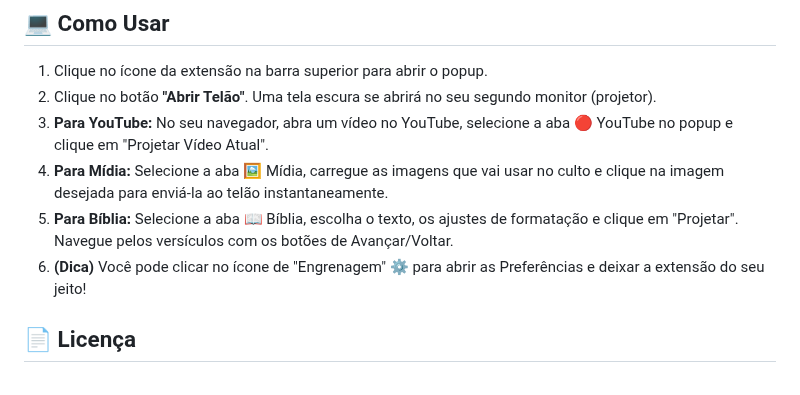
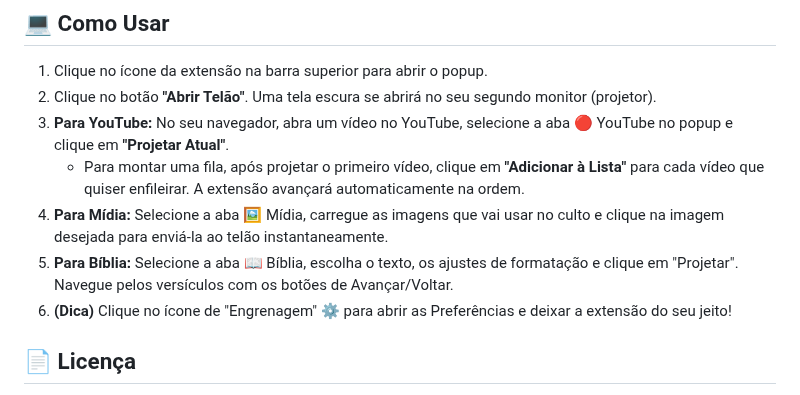
Before and after one commit to marllonferreira/projetor_igreja, a Markdown page: README.md, the part around one of its changes. Rendered like a GitHub page.

```diff
--- a/README.md
+++ b/README.md
@@ -65,10 +67,11 @@ Uma extensão para navegadores baseados em Chromium (Google Chrome, Edge, Brave)
 
 1. Clique no ícone da extensão na barra superior para abrir o popup.
 2. Clique no botão **"Abrir Telão"**. Uma tela escura se abrirá no seu segundo monitor (projetor).
-3. **Para YouTube:** No seu navegador, abra um vídeo no YouTube, selecione a aba 🔴 YouTube no popup e clique em "Projetar Vídeo Atual".
+3. **Para YouTube:** No seu navegador, abra um vídeo no YouTube, selecione a aba 🔴 YouTube no popup e clique em **"Projetar Atual"**.
+   - Para montar uma fila, após projetar o primeiro vídeo, clique em **"Adicionar à Lista"** para cada vídeo que quiser enfileirar. A extensão avançará automaticamente na ordem.
 4. **Para Mídia:** Selecione a aba 🖼️ Mídia, carregue as imagens que vai usar no culto e clique na imagem desejada para enviá-la ao telão instantaneamente.
 5. **Para Bíblia:** Selecione a aba 📖 Bíblia, escolha o texto, os ajustes de formatação e clique em "Projetar". Navegue pelos versículos com os botões de Avançar/Voltar.
-6. **(Dica)** Você pode clicar no ícone de "Engrenagem" ⚙️ para abrir as Preferências e deixar a extensão do seu jeito!
+6. **(Dica)** Clique no ícone de "Engrenagem" ⚙️ para abrir as Preferências e deixar a extensão do seu jeito!
 
 ## 📄 Licença
 
```
Also changed, not shown: other parts of README.md (+8 -6 lines), doc/youtube.PNG, 7 other files.
